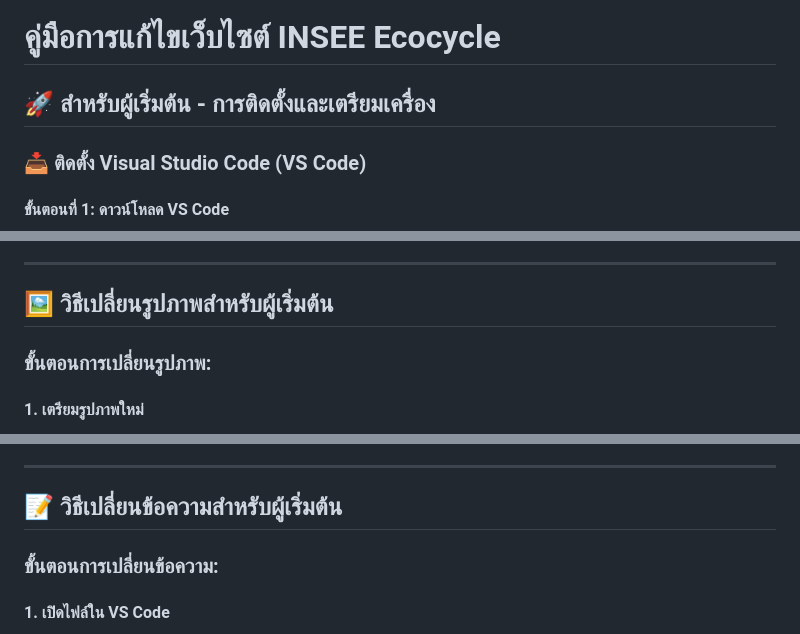
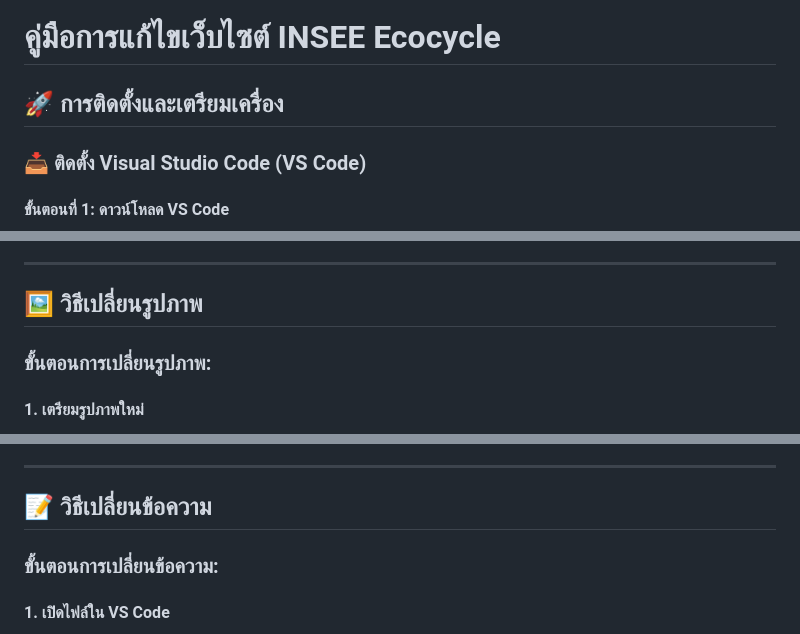
Before and after one commit to Oppabank01/INSEE, a Markdown page: README.md, 3 parts joined by grey strips. Rendered like a GitHub page.

Commit message:
Remove 'สำหรับผู้เริ่มต้น' text and contact sections from all manual files

```diff
--- a/README.md
+++ b/README.md
@@ -1,6 +1,6 @@
 # คู่มือการแก้ไขเว็บไซต์ INSEE Ecocycle
 
-## 🚀 สำหรับผู้เริ่มต้น - การติดตั้งและเตรียมเครื่อง
+## 🚀 การติดตั้งและเตรียมเครื่อง
 
 ### 📥 ติดตั้ง Visual Studio Code (VS Code)
 
@@ -402,7 +402,7 @@ fastwork2/
 
 ---
 
-## 🖼️ วิธีเปลี่ยนรูปภาพสำหรับผู้เริ่มต้น
+## 🖼️ วิธีเปลี่ยนรูปภาพ
 
 ### ขั้นตอนการเปลี่ยนรูปภาพ:
 
@@ -427,7 +427,7 @@ fastwork2/
 
 ---
 
-## 📝 วิธีเปลี่ยนข้อความสำหรับผู้เริ่มต้น
+## 📝 วิธีเปลี่ยนข้อความ
 
 ### ขั้นตอนการเปลี่ยนข้อความ:
 
```
Also changed, not shown: คู่มือการแก้ไขข้อมูลและรูปภาพ.md (+0 -8 lines), คู่มือการแก้ไขแบบย่อ.md (+0 -9 lines).
